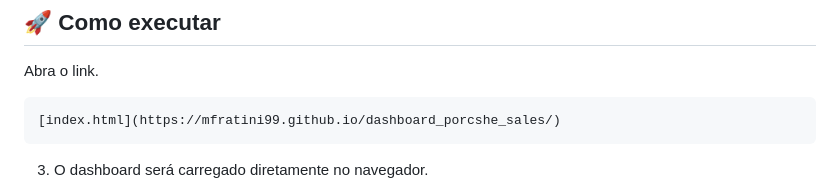
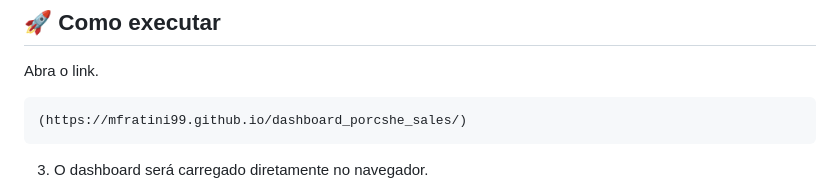
Before and after one commit to mfratini99/dashboard_porcshe_sales, a Markdown page: README.md, the part around the change. Rendered like a GitHub page.

Commit message:
Fix link formatting in README.md

````diff
--- a/README.md
+++ b/README.md
@@ -112,7 +112,7 @@ A proposta foi combinar a estética premium da marca com uma interface voltada
 Abra o link.
 
 ```
-[index.html](https://mfratini99.github.io/dashboard_porcshe_sales/)
+(https://mfratini99.github.io/dashboard_porcshe_sales/)
 ```
 
 3. O dashboard será carregado diretamente no navegador.
````
